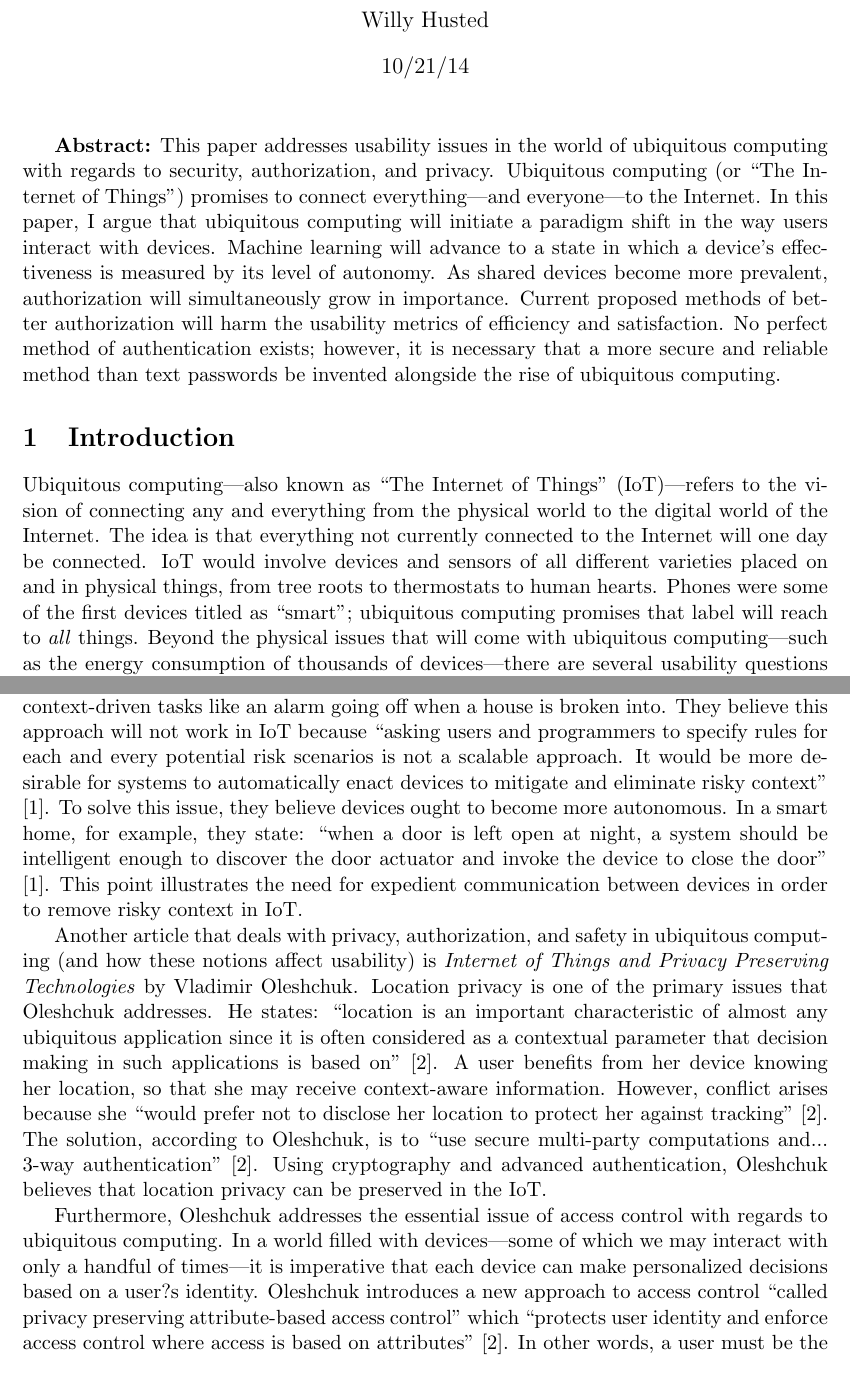
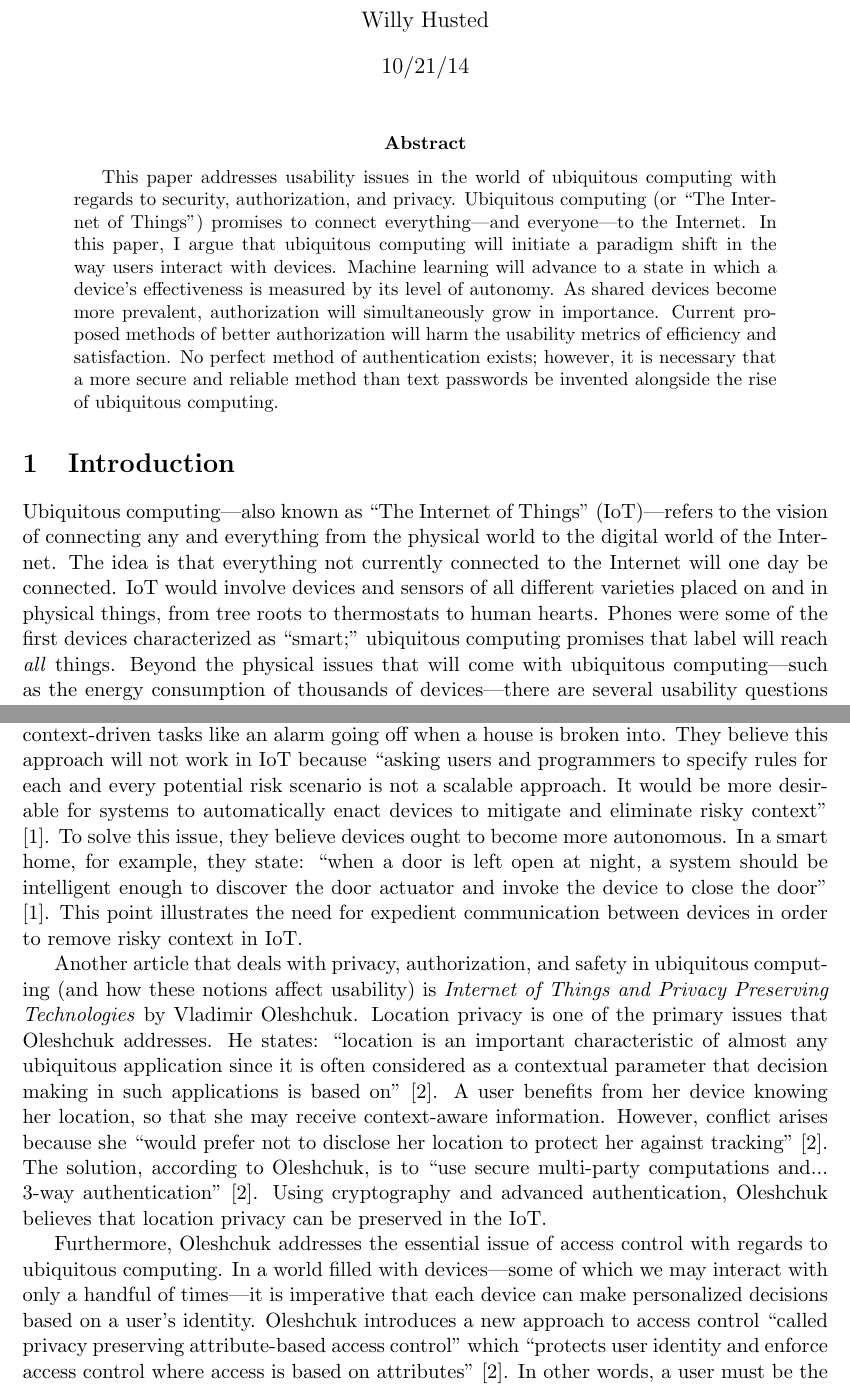
Before and after one commit to whusted/cmsi370, a LaTeX paper (mental-model-paper/mental-model-paper.tex): two parts of pages 1 and 2 of 6, joined at a grey line, cut so that both start at the same text. Compiled offline with pdfLaTeX.

Commit message:
Inline comments and feedback for HW 1021.

```diff
--- a/mental-model-paper/mental-model-paper.tex
+++ b/mental-model-paper/mental-model-paper.tex
@@ -13,20 +13,23 @@
 
 \begin{document}
 \maketitle
-\textbf{Abstract:} This paper addresses usability issues in the world of ubiquitous computing with regards to security, authorization, and privacy. Ubiquitous computing (or ``The Internet of Things'') promises to connect everything---and everyone---to the Internet. In this paper, I argue that ubiquitous computing will initiate a paradigm shift in the way users interact with devices. Machine learning will advance to a state in which a device's effectiveness is measured by its level of autonomy. As shared devices become more prevalent, authorization will simultaneously grow in importance. Current proposed methods of better authorization will harm the usability metrics of efficiency and satisfaction. No perfect method of authentication exists; however, it is necessary that a more secure and reliable method than text passwords be invented alongside the rise of ubiquitous computing.
+
+\begin{abstract} % JD
+This paper addresses usability issues in the world of ubiquitous computing with regards to security, authorization, and privacy. Ubiquitous computing (or ``The Internet of Things'') promises to connect everything---and everyone---to the Internet. In this paper, I argue that ubiquitous computing will initiate a paradigm shift in the way users interact with devices. Machine learning will advance to a state in which a device's effectiveness is measured by its level of autonomy. As shared devices become more prevalent, authorization will simultaneously grow in importance. Current proposed methods of better authorization will harm the usability metrics of efficiency and satisfaction. No perfect method of authentication exists; however, it is necessary that a more secure and reliable method than text passwords be invented alongside the rise of ubiquitous computing.
+\end{abstract}
 
 \section{Introduction}
-Ubiquitous computing---also known as ``The Internet of Things'' (IoT)---refers to the vision of connecting any and everything from the physical world to the digital world of the Internet. The idea is that everything not currently connected to the Internet will one day be connected. IoT would involve devices and sensors of all different varieties placed on and in physical things, from tree roots to thermostats to human hearts. Phones were some of the first devices titled as ``smart''; ubiquitous computing promises that label will reach to \textit{all} things. Beyond the physical issues that will come with ubiquitous computing---such as the energy consumption of thousands of devices---there are several usability questions accompanying the rise of IoT. In this paper, I will be looking at ubiquitous computing with regards to new interaction paradigms, as well as privacy, authentication, and security.
+Ubiquitous computing---also known as ``The Internet of Things'' (IoT)---refers to the vision of connecting any and everything from the physical world to the digital world of the Internet. The idea is that everything not currently connected to the Internet will one day be connected. IoT would involve devices and sensors of all different varieties placed on and in physical things, from tree roots to thermostats to human hearts. Phones were some of the first devices characterized as ``smart;'' ubiquitous computing promises that label will reach \textit{all} things. Beyond the physical issues that will come with ubiquitous computing---such as the energy consumption of thousands of devices---there are several usability questions accompanying the rise of IoT. In this paper, I will be looking at ubiquitous computing with regards to new interaction paradigms, as well as privacy, authentication, and security.
 
 \section{Background/Prior Work/Literature Review}
 
 Many academic articles have been published on ubiquitous computing, and a small percentage of those deal directly with privacy, authorization, and safety, and how these notions affect usability. In \textit{A Device-Centric Approach to a Safer Internet of Things}, authors Chao Chen and Sumi Helal address the issue of more and more devices causing failures as they all connect to each other. They point to four categories of risk factors that leave devices vulnerable: hostile environment, interference, misuse, and internal failures \cite{chenandhelal}. Interference deals with the issue of pervasive devices getting in the way of one another. They cite as an example that ``airplanes ban the use of cell phones to avoid interferences to avionic devices'' \cite{chenandhelal}. This modern example speaks to the broader issue of devices interference that Chen and Helal believe will gain importance as more and more devices become available in IoT.
 
-In IoT, communication and consistency across devices are essential to ensure the usability of the system. Chen and Helal address security and safety issues in their article, stating that there ``are rules pre-defined or hardcoded in the application logic'' to perform context-driven tasks like an alarm going off when a house is broken into. They believe this approach will not work in IoT because ``asking users and programmers to specify rules for each and every potential risk scenarios is not a scalable approach. It would be more desirable for systems to automatically enact devices to mitigate and eliminate risky context'' \cite{chenandhelal}. To solve this issue, they believe devices ought to become more autonomous. In a smart home, for example, they state: ``when a door is left open at night, a system should be intelligent enough to discover the door actuator and invoke the device to close the door'' \cite{chenandhelal}. This point illustrates the need for expedient communication between devices in order to remove risky context in IoT.
+In IoT, communication and consistency across devices are essential to ensure the usability of the system. Chen and Helal address security and safety issues in their article, stating that there ``are rules pre-defined or hardcoded in the application logic'' to perform context-driven tasks like an alarm going off when a house is broken into. They believe this approach will not work in IoT because ``asking users and programmers to specify rules for each and every potential risk scenario is not a scalable approach. It would be more desirable for systems to automatically enact devices to mitigate and eliminate risky context'' \cite{chenandhelal}. To solve this issue, they believe devices ought to become more autonomous. In a smart home, for example, they state: ``when a door is left open at night, a system should be intelligent enough to discover the door actuator and invoke the device to close the door'' \cite{chenandhelal}. This point illustrates the need for expedient communication between devices in order to remove risky context in IoT.
 
 Another article that deals with privacy, authorization, and safety in ubiquitous computing (and how these notions affect usability) is \textit{Internet of Things and Privacy Preserving Technologies} by Vladimir Oleshchuk. Location privacy is one of the primary issues that Oleshchuk addresses. He states: ``location is an important characteristic of almost any ubiquitous application since it is often considered as a contextual parameter that decision making in such applications is based on'' \cite{oleshchuk}. A user benefits from her device knowing her location, so that she may receive context-aware information. However, conflict arises because she ``would prefer not to disclose her location to protect her against tracking'' \cite{oleshchuk}. The solution, according to Oleshchuk, is to ``use secure multi-party computations and... 3-way authentication'' \cite{oleshchuk}. Using cryptography and advanced authentication, Oleshchuk believes that location privacy can be preserved in the IoT.
 
-Furthermore, Oleshchuk addresses the essential issue of access control with regards to ubiquitous computing. In a world filled with devices---some of which we may interact with only a handful of times---it is imperative that each device can make personalized decisions based on a user?s identity. Oleshchuk introduces a new approach to access control ``called privacy preserving attribute-based access control'' which ``protects user identity and enforce access control where access is based on attributes'' \cite{oleshchuk}. In other words, a user must be the sole possessor of certain attributes in order to gain access to the desired system.
+Furthermore, Oleshchuk addresses the essential issue of access control with regards to ubiquitous computing. In a world filled with devices---some of which we may interact with only a handful of times---it is imperative that each device can make personalized decisions based on a user's identity. Oleshchuk introduces a new approach to access control ``called privacy preserving attribute-based access control'' which ``protects user identity and enforce access control where access is based on attributes'' \cite{oleshchuk}. In other words, a user must be the sole possessor of certain attributes in order to gain access to the desired system.
 
 \section{Methods}
 Of the articles I researched on ubiquitous computing with regards to privacy, authorization, and security, Vladimir Oleshchuk's \textit{Internet of Things and Privacy Preserving Technologies} is the most relevant and important for my paper. Oleshchuk addresses the issue of location privacy, a current concern with the increasing ubiquity of smartphones. I agree with Oleshchuk when he determines that the issue of location privacy will only become more and more apparent as IoT progresses.
```
Also changed, not shown: mental-model-paper/mental-model-paper.tex (17 more changed lines), 1 other file.
